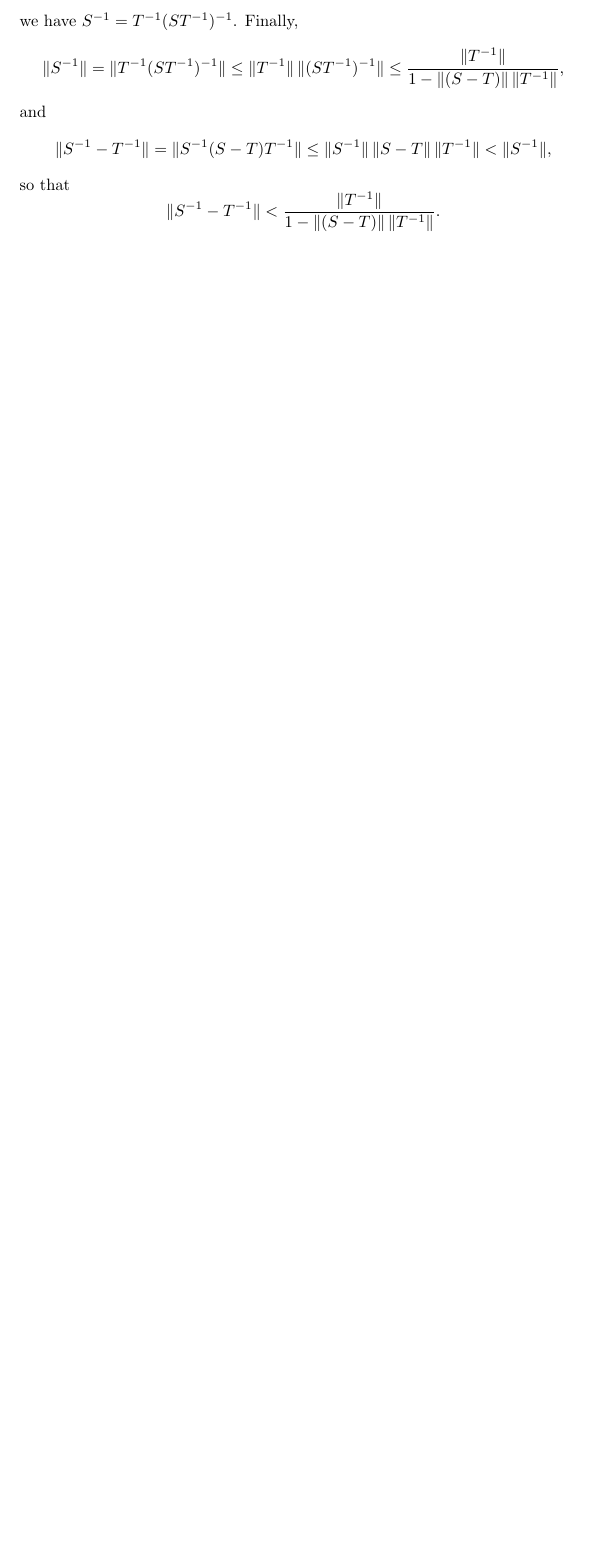
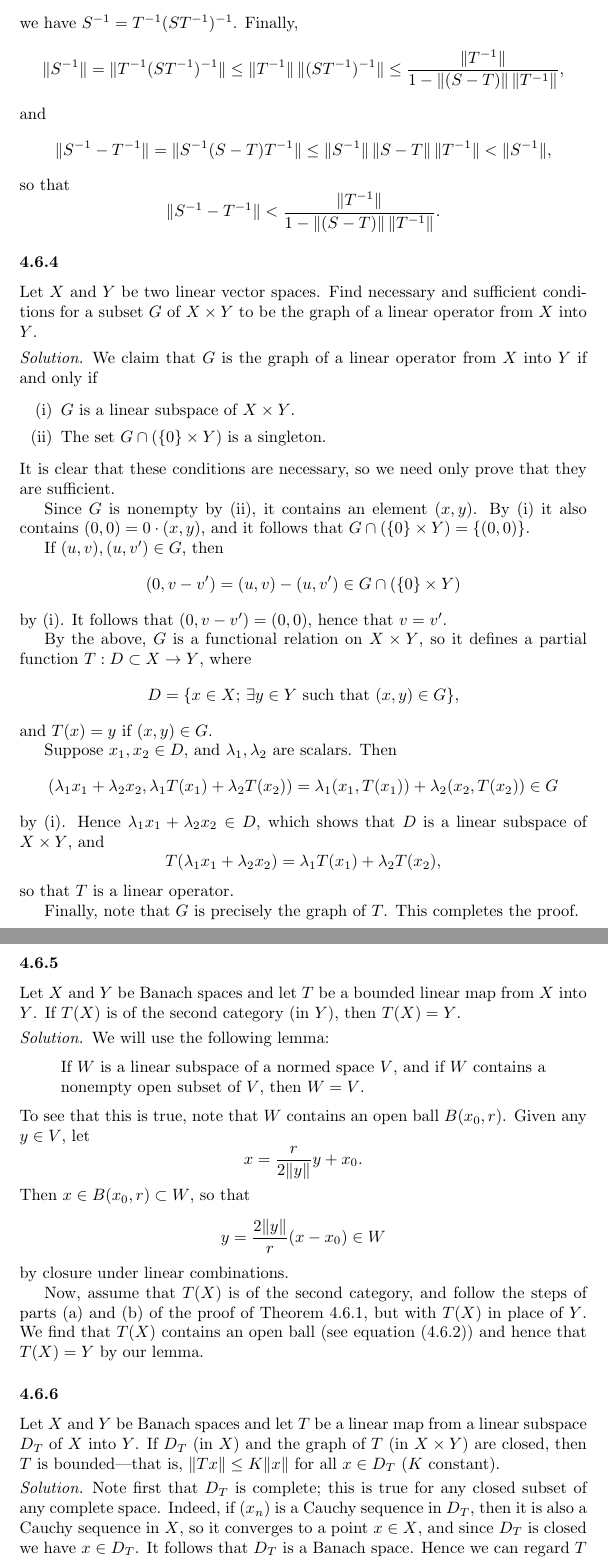
Before and after one commit to antonott/friedman_analysis, a LaTeX thesis (friedman_analysis.tex): part of page 40 of 40 before the commit and two parts of pages 40 and 41 of 41 after it, the two joined at a grey line, cut so that both start at the same text, the shorter picture padded with empty space. Compiled offline with pdfLaTeX.

Commit message:
Problems 4.6.[4-7]

```diff
--- a/friedman_analysis.tex
+++ b/friedman_analysis.tex
@@ -1553,3 +1553,68 @@ Let $X$ be a Banach space and let $T$ and $T^{-1}$ belong to $\sc B(X)$. Prove t
   \end{equation*}
 \end{solution}
 
+\subsubsection*{4.6.4}
+Let $X$ and $Y$ be two linear vector spaces. Find necessary and sufficient conditions for a subset $G$ of $X \times Y$ to be the graph of a linear operator from $X$ into $Y$.
+
+\begin{solution}
+  We claim that $G$ is the graph of a linear operator from $X$ into $Y$ if and only if
+  \begin{enumerate}[label=(\roman*)]
+    \item $G$ is a linear subspace of $X \times Y$.
+    \item The set $G \cap (\{0\} \times Y)$ is a singleton.
+  \end{enumerate}
+  It is clear that these conditions are necessary, so we need only prove that they are sufficient.
+
+  Since $G$ is nonempty by (ii), it contains an element $(x,y)$. By (i) it also contains $(0,0) = 0 \cdot (x,y)$, and it follows that $G \cap (\{0\} \times Y) = \{(0,0)\}$.
+
+  If $(u,v), (u,v') \in G$, then
+  \begin{equation*}
+    (0, v - v') = (u,v) - (u,v') \in G \cap (\{0\} \times Y)
+  \end{equation*}
+  by (i). It follows that $(0, v - v') = (0,0)$, hence that $v = v'$.
+
+  By the above, $G$ is a functional relation on $X \times Y$, so it defines a partial function $T: D \subset X \to Y$, where
+  \begin{equation*}
+    D = \{x \in X; \, \text{$\exists y \in Y$ such that $(x,y) \in G$}\},
+  \end{equation*}
+  and $T(x) = y$ if $(x,y) \in G$.
+
+  Suppose $x_1, x_2 \in D$, and $\lambda_1, \lambda_2$ are scalars. Then
+  \begin{equation*}
+    (\lambda_1 x_1 + \lambda_2 x_2, \lambda_1 T(x_1) + \lambda_2 T(x_2)) = \lambda_1 (x_1, T(x_1)) + \lambda_2 (x_2, T(x_2)) \in G
+  \end{equation*}
+  by (i). Hence $\lambda_1 x_1 + \lambda_2 x_2 \in D$, which shows that $D$ is a linear subspace of $X \times Y$, and
+  \begin{equation*}
+    T(\lambda_1 x_1 + \lambda_2 x_2) = \lambda_1 T(x_1) + \lambda_2 T(x_2),
+  \end{equation*}
+  so that $T$ is a linear operator.
+
+  Finally, note that $G$ is precisely the graph of $T$. This completes the proof.
+\end{solution}
+
+\subsubsection*{4.6.5}
+Let $X$ and $Y$ be Banach spaces and let $T$ be a bounded linear map from $X$ into $Y$. If $T(X)$ is of the second category (in $Y$), then $T(X) = Y$.
+
+\begin{solution}
+  We will use the following lemma:
+  \begin{quote}
+    If $W$ is a linear subspace of a normed space $V$, and if $W$ contains a nonempty open subset of $V$, then $W = V$.
+  \end{quote}
+  To see that this is true, note that $W$ contains an open ball $B(x_0,r)$. Given any $y \in V$, let
+  \begin{equation*}
+    x = \frac{r}{2 \norm y} y + x_0.
+  \end{equation*}
+  Then $x \in B(x_0,r) \subset W$, so that
+  \begin{equation*}
+    y = \frac{2 \norm y}{r} (x - x_0) \in W
+  \end{equation*}
+  by closure under linear combinations.
+
+  Now, assume that $T(X)$ is of the second category, and follow the steps of parts (a) and (b) of the proof of Theorem 4.6.1, but with $T(X)$ in place of $Y$. We find that $T(X)$ contains an open ball (see equation (4.6.2)) and hence that $T(X) = Y$ by our lemma.
+\end{solution}
+
+\subsubsection*{4.6.6}
+Let $X$ and $Y$ be Banach spaces and let $T$ be a linear map from a linear subspace $D_T$ of $X$ into $Y$. If $D_T$ (in $X$) and the graph of $T$ (in $X \times Y$) are closed, then $T$ is bounded---that is, $\norm{Tx} \le K \norm x$ for all $x \in D_T$ ($K$ constant).
+
+\begin{solution}
+  Note first that $D_T$ is complete; this is true for any closed subset of any complete space. Indeed, if $(x_n)$ is a Cauchy sequence in $D_T$, then it is also a Cauchy sequence in $X$, so it converges to a point $x \in X$, and since $D_T$ is closed we have $x \in D_T$. It follows that $D_T$ is a Banach space. Hence we can regard $T$ as a map $D_T \to Y$ and apply Theorem 4.6.4 to conclude that $T$ is continuous, thus bounded by Theorem 4.4.2.
+\end{solution}
```
Also changed, not shown: friedman_analysis.pdf, friedman_analysis.tex (12 more changed lines).
